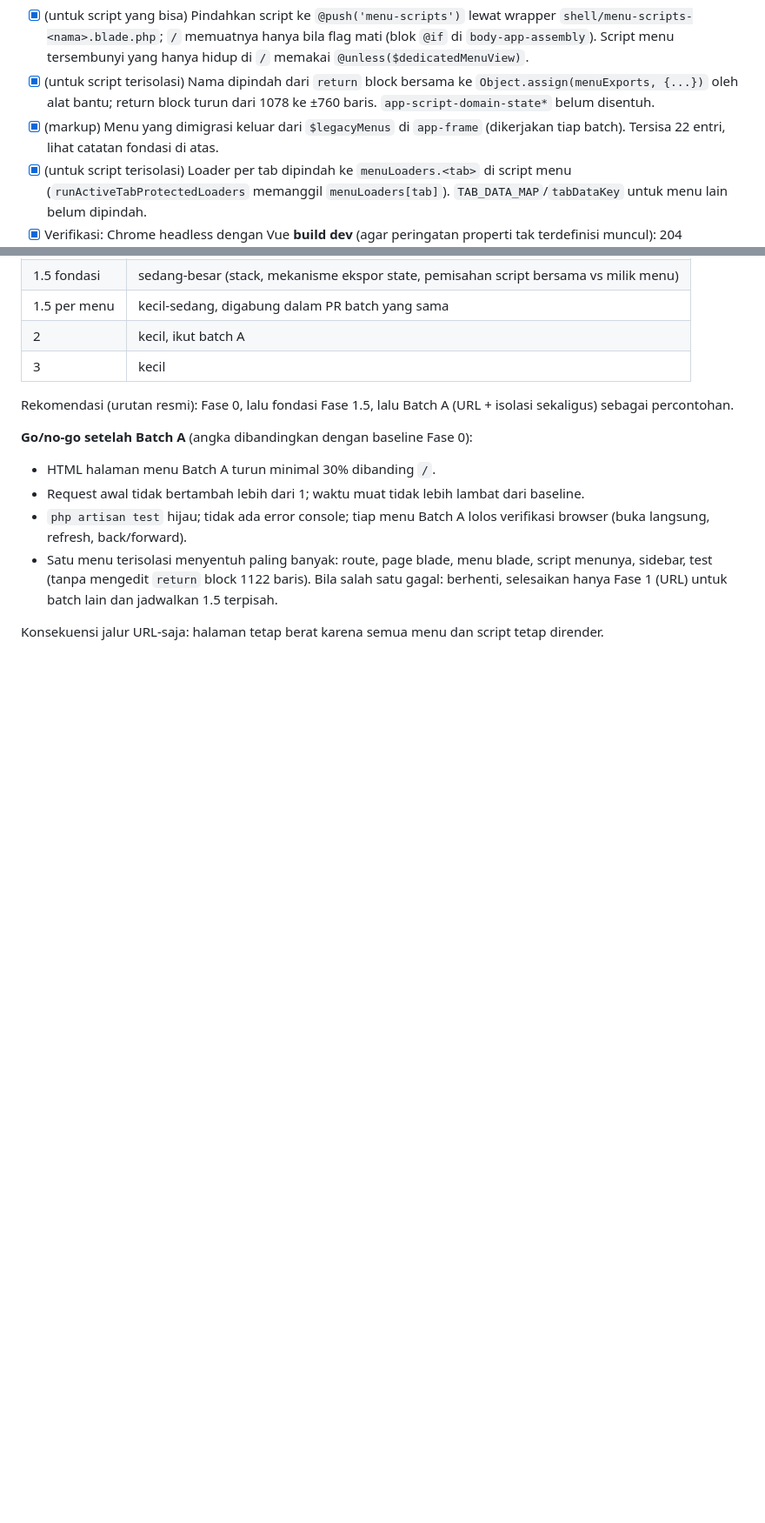
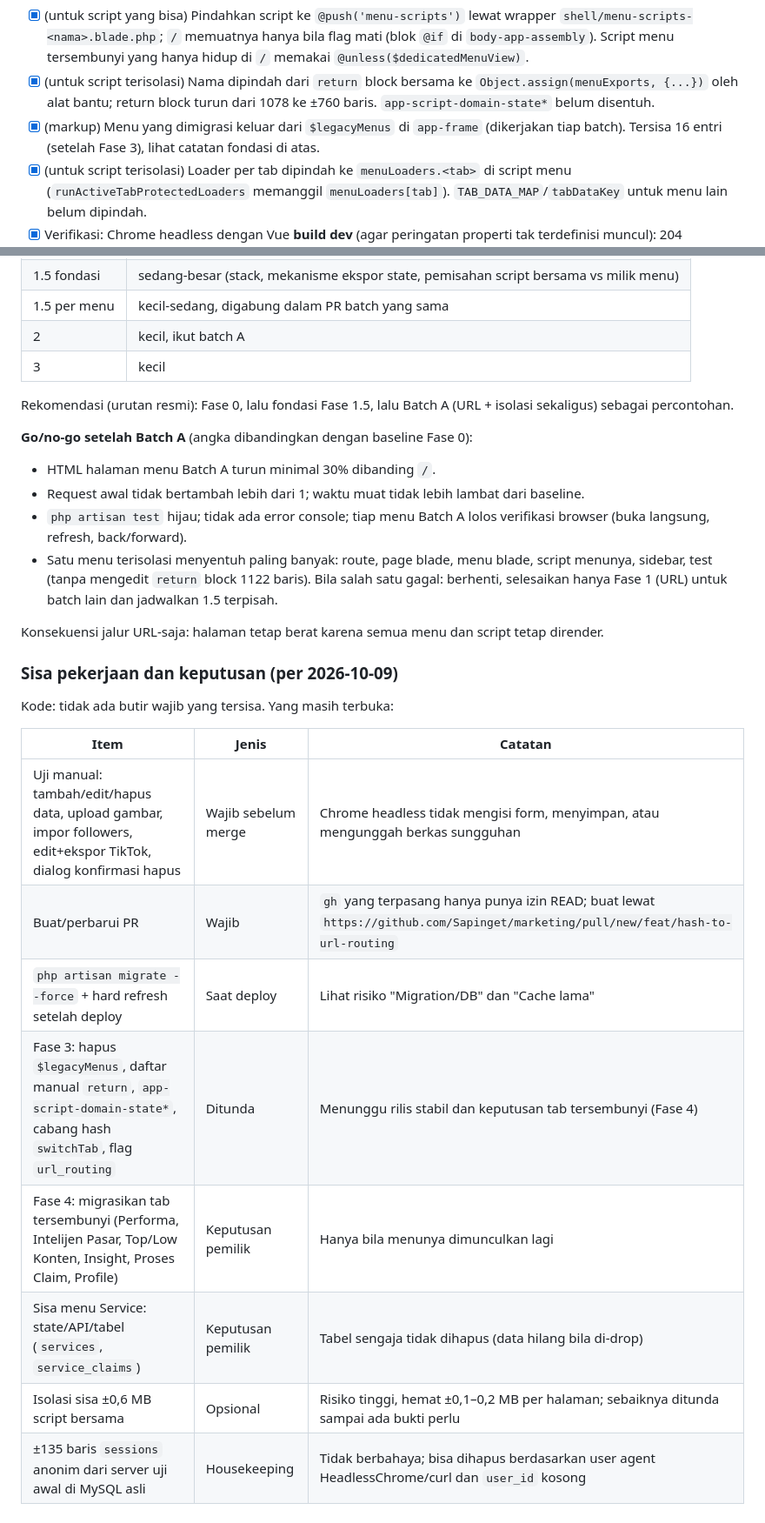
Before and after one commit to Sapinget/marketing, a Markdown page: docs/hash-to-url-routing-plan.md, 2 parts joined by grey strips. Shown at 87% size. Drawn GitHub-style; blank space fills up the shorter version.

```diff
--- a/docs/hash-to-url-routing-plan.md
+++ b/docs/hash-to-url-routing-plan.md
@@ -123,7 +123,7 @@ Fondasi (sekali, 1-2 PR, sebelum Batch A dimulai):
 Per menu (mengikuti batch Fase 1):
 - [x] (untuk script yang bisa) Pindahkan script ke `@push('menu-scripts')` lewat wrapper `shell/menu-scripts-<nama>.blade.php`; `/` memuatnya hanya bila flag mati (blok `@if` di `body-app-assembly`). Script menu tersembunyi yang hanya hidup di `/` memakai `@unless($dedicatedMenuView)`.
 - [x] (untuk script terisolasi) Nama dipindah dari `return` block bersama ke `Object.assign(menuExports, {...})` oleh alat bantu; return block turun dari 1078 ke ±760 baris. `app-script-domain-state*` belum disentuh.
-- [x] (markup) Menu yang dimigrasi keluar dari `$legacyMenus` di `app-frame` (dikerjakan tiap batch). Tersisa 22 entri, lihat catatan fondasi di atas.
+- [x] (markup) Menu yang dimigrasi keluar dari `$legacyMenus` di `app-frame` (dikerjakan tiap batch). Tersisa 16 entri (setelah Fase 3), lihat catatan fondasi di atas.
 - [x] (untuk script terisolasi) Loader per tab dipindah ke `menuLoaders.<tab>` di script menu (`runActiveTabProtectedLoaders` memanggil `menuLoaders[tab]`). `TAB_DATA_MAP`/`tabDataKey` untuk menu lain belum dipindah.
 - [x] Verifikasi: Chrome headless dengan Vue **build dev** (agar peringatan properti tak terdefinisi muncul): 204 pengecekan, 203 lolos; satu peringatan lama di `master-plan` (`<style>` di dalam template Vue, sudah ada sebelum migrasi). Jalur rollback flag mati (`/#tab` untuk 12 tab) lolos 12/12.
 - [x] (markup) Test isolasi per batch: `DashboardPageRoutesTest` + `DashboardBatch{C,D,E,F1,F2}Test` memeriksa marker menu ada di halamannya, tidak ada di `/`, dan flag-off mengembalikannya. Memakai pengecekan boolean (`assertPageHas/Lacks`), bukan `assertSee` pada halaman penuh, karena 1-2 MB bisa membuat PHPUnit macet saat gagal. Isolasi script belum punya test.
@@ -261,3 +261,18 @@ Rekomendasi (urutan resmi): Fase 0, lalu fondasi Fase 1.5, lalu Batch A (URL + i
 Bila salah satu gagal: berhenti, selesaikan hanya Fase 1 (URL) untuk batch lain dan jadwalkan 1.5 terpisah.
 
 Konsekuensi jalur URL-saja: halaman tetap berat karena semua menu dan script tetap dirender.
+
+### Sisa pekerjaan dan keputusan (per 2026-10-09)
+
+Kode: tidak ada butir wajib yang tersisa. Yang masih terbuka:
+
+| Item | Jenis | Catatan |
+|---|---|---|
+| Uji manual: tambah/edit/hapus data, upload gambar, impor followers, edit+ekspor TikTok, dialog konfirmasi hapus | Wajib sebelum merge | Chrome headless tidak mengisi form, menyimpan, atau mengunggah berkas sungguhan |
+| Buat/perbarui PR | Wajib | `gh` yang terpasang hanya punya izin READ; buat lewat `https://github.com/Sapinget/marketing/pull/new/feat/hash-to-url-routing` |
+| `php artisan migrate --force` + hard refresh setelah deploy | Saat deploy | Lihat risiko "Migration/DB" dan "Cache lama" |
+| Fase 3: hapus `$legacyMenus`, daftar manual `return`, `app-script-domain-state*`, cabang hash `switchTab`, flag `url_routing` | Ditunda | Menunggu rilis stabil dan keputusan tab tersembunyi (Fase 4) |
+| Fase 4: migrasikan tab tersembunyi (Performa, Intelijen Pasar, Top/Low Konten, Insight, Proses Claim, Profile) | Keputusan pemilik | Hanya bila menunya dimunculkan lagi |
+| Sisa menu Service: state/API/tabel (`services`, `service_claims`) | Keputusan pemilik | Tabel sengaja tidak dihapus (data hilang bila di-drop) |
+| Isolasi sisa ±0,6 MB script bersama | Opsional | Risiko tinggi, hemat ±0,1–0,2 MB per halaman; sebaiknya ditunda sampai ada bukti perlu |
+| ±135 baris `sessions` anonim dari server uji awal di MySQL asli | Housekeeping | Tidak berbahaya; bisa dihapus berdasarkan user agent HeadlessChrome/curl dan `user_id` kosong |
```
Also changed, not shown: other parts of docs/hash-to-url-routing-plan.md (+9 -9 lines), docs/one-menu-one-blade-roadmap.md (+1 -1 lines).
